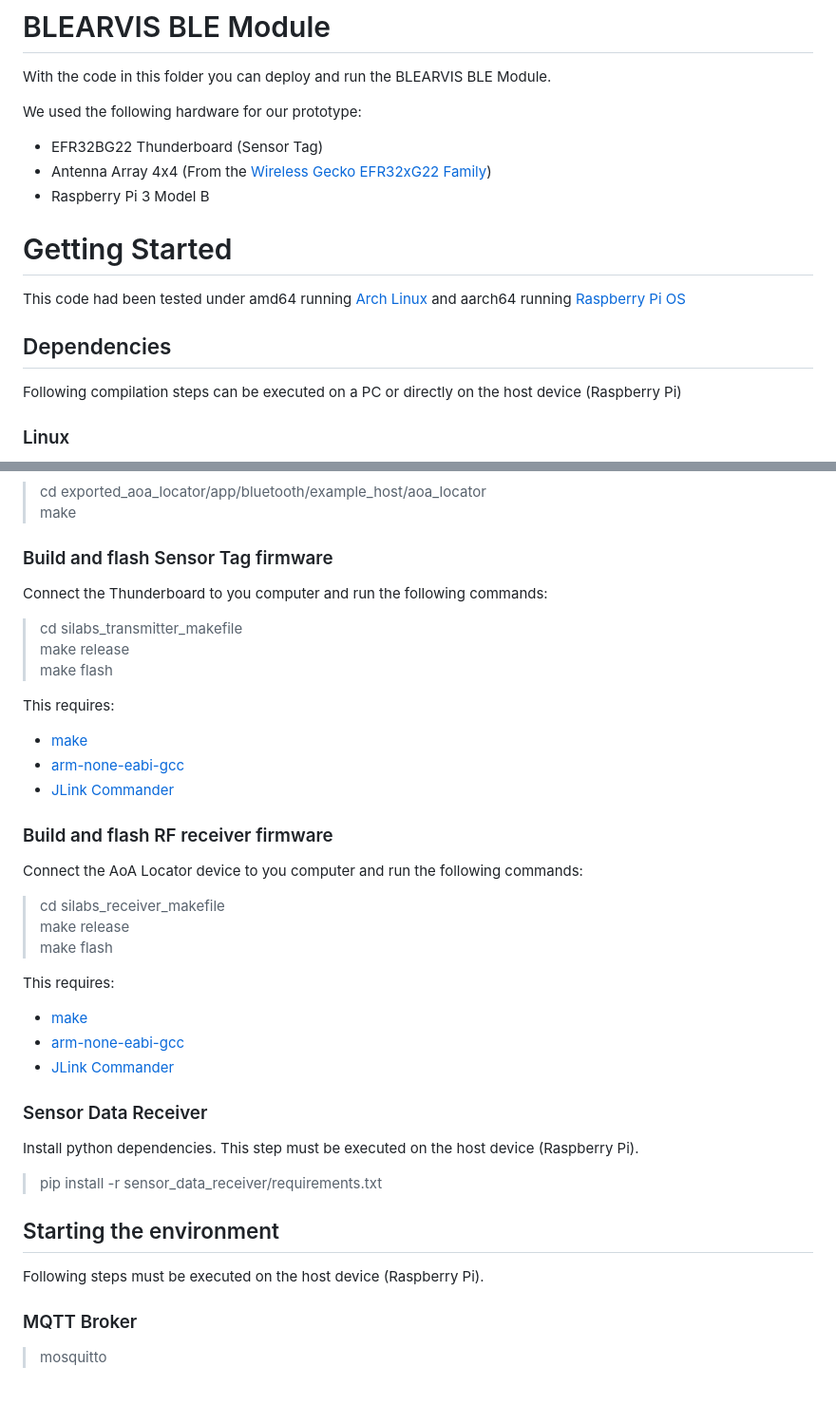
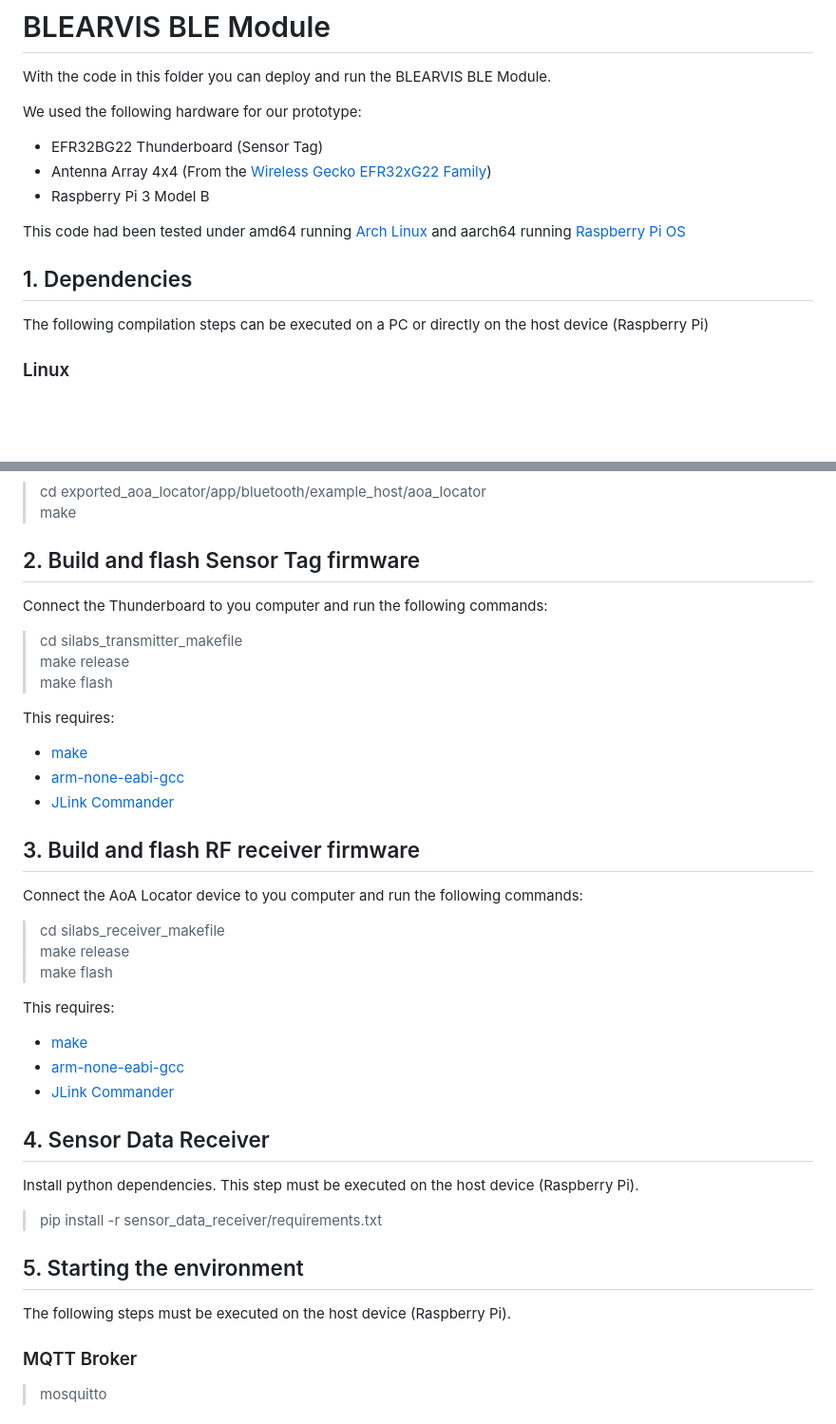
Before and after one commit to Interactions-HSG/blearvis, a Markdown page: code/SiLabs/README.md, 2 parts joined by grey strips. Shown at 95% size. GitHub-like rendering; blank space fills up the shorter version.

```diff
--- a/code/SiLabs/README.md
+++ b/code/SiLabs/README.md
@@ -7,12 +7,11 @@ We used the following hardware for our prototype:
 - Antenna Array 4x4 (From the [Wireless Gecko EFR32xG22 Family](https://www.silabs.com/wireless/gecko-series-2/efr32xg22))
 - Raspberry Pi 3 Model B
 
-# Getting Started
 This code had been tested under amd64 running [Arch Linux](https://archlinux.org/) and aarch64 running [Raspberry Pi OS](https://www.raspberrypi.com/software/)
 
-## Dependencies
+## 1. Dependencies
 
-Following compilation steps can be executed on a PC or directly on the host device (Raspberry Pi)
+The following compilation steps can be executed on a PC or directly on the host device (Raspberry Pi)
 
 ### Linux
 Inter Process Communication is achieved through an MQTT Broker, that allows the execution of different pieces of code in separate machines if needed.
@@ -36,7 +35,7 @@ The code uses [mosquitto](https://mosquitto.org/).
 > cd exported_aoa_locator/app/bluetooth/example_host/aoa_locator
 > make
 
-### Build and flash Sensor Tag firmware
+## 2. Build and flash Sensor Tag firmware
 Connect the Thunderboard to you computer and run the following commands:
 
 > cd silabs_transmitter_makefile
@@ -48,7 +47,7 @@ This requires:
 - [arm-none-eabi-gcc](https://developer.arm.com/downloads/-/gnu-rm)
 - [JLink Commander](https://www.segger.com/products/debug-probes/j-link/tools/j-link-software/#j-link-commander)
 
-### Build and flash RF receiver firmware
+## 3. Build and flash RF receiver firmware
 Connect the AoA Locator device to you computer and run the following commands:
 
 > cd silabs_receiver_makefile
@@ -60,14 +59,14 @@ This requires:
 - [arm-none-eabi-gcc](https://developer.arm.com/downloads/-/gnu-rm)
 - [JLink Commander](https://www.segger.com/products/debug-probes/j-link/tools/j-link-software/#j-link-commander)
 
-### Sensor Data Receiver
+## 4. Sensor Data Receiver
 Install python dependencies.
 This step must be executed on the host device (Raspberry Pi).
 
 > pip install -r sensor_data_receiver/requirements.txt
 
-## Starting the environment
-Following steps must be executed on the host device (Raspberry Pi).
+## 5. Starting the environment
+The following steps must be executed on the host device (Raspberry Pi).
 
 ### MQTT Broker
 
```
